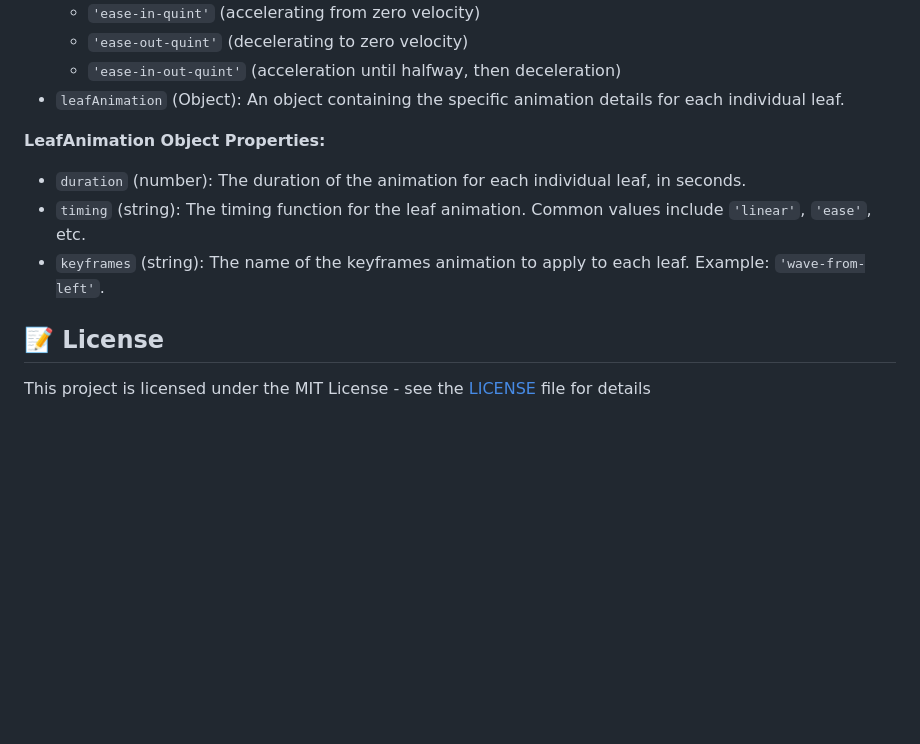
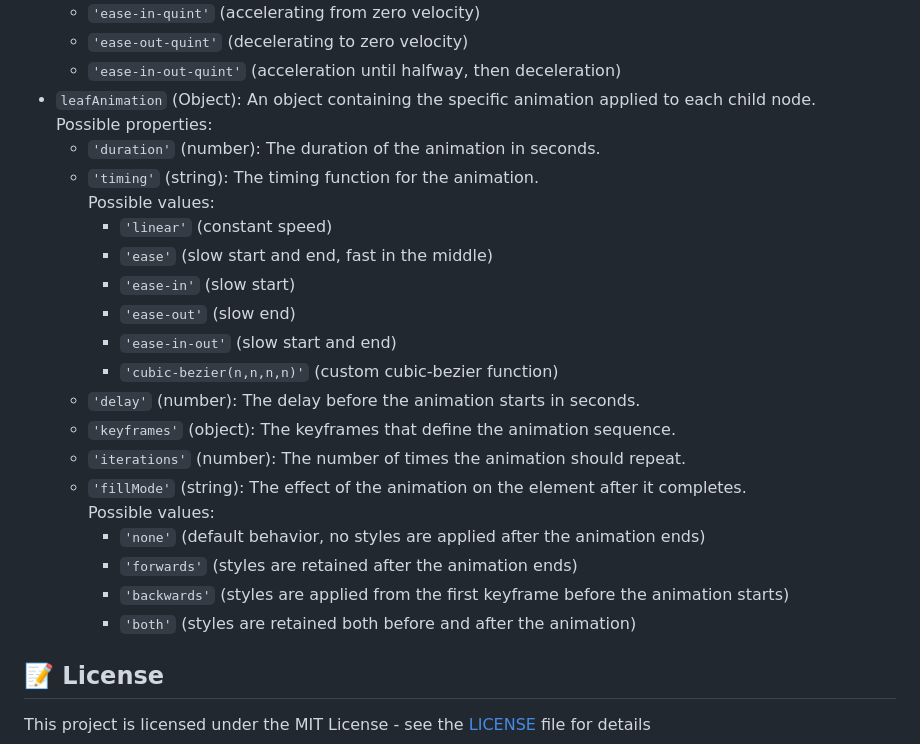
Before and after one commit to lischilpp/ochiba-js, a Markdown page: README.md, the part around the change printed below. GitHub-like rendering; blank space fills up the shorter version.

```diff
--- a/README.md
+++ b/README.md
@@ -93,13 +93,24 @@ Animates the child nodes of the specified HTML element using the provided option
    - `'ease-in-quint'` (accelerating from zero velocity)
    - `'ease-out-quint'` (decelerating to zero velocity)
    - `'ease-in-out-quint'` (acceleration until halfway, then deceleration)
-- `leafAnimation` (Object): An object containing the specific animation details for each individual leaf.
-
-**LeafAnimation Object Properties:**
-
-- `duration` (number): The duration of the animation for each individual leaf, in seconds.
-- `timing` (string): The timing function for the leaf animation. Common values include `'linear'`, `'ease'`, etc.
-- `keyframes` (string): The name of the keyframes animation to apply to each leaf. Example: `'wave-from-left'`.
+- `leafAnimation` (Object): An object containing the specific animation applied to each child node.<br>
+   Possible properties:
+   - `'duration'` (number): The duration of the animation in seconds.
+   - `'timing'` (string): The timing function for the animation.<br> Possible values:
+     - `'linear'` (constant speed)
+     - `'ease'` (slow start and end, fast in the middle)
+     - `'ease-in'` (slow start)
+     - `'ease-out'` (slow end)
+     - `'ease-in-out'` (slow start and end)
+     - `'cubic-bezier(n,n,n,n)'` (custom cubic-bezier function)
+   - `'delay'` (number): The delay before the animation starts in seconds.
+   - `'keyframes'` (object): The keyframes that define the animation sequence.
+   - `'iterations'` (number): The number of times the animation should repeat.
+   - `'fillMode'` (string): The effect of the animation on the element after it completes.<br> Possible values:
+     - `'none'` (default behavior, no styles are applied after the animation ends)
+     - `'forwards'` (styles are retained after the animation ends)
+     - `'backwards'` (styles are applied from the first keyframe before the animation starts)
+     - `'both'` (styles are retained both before and after the animation)
 
 ## 📝 License
 This project is licensed under the MIT License - see the [LICENSE](LICENSE) file for details
```
Also changed, not shown: other parts of README.md (+1 -1 lines).
